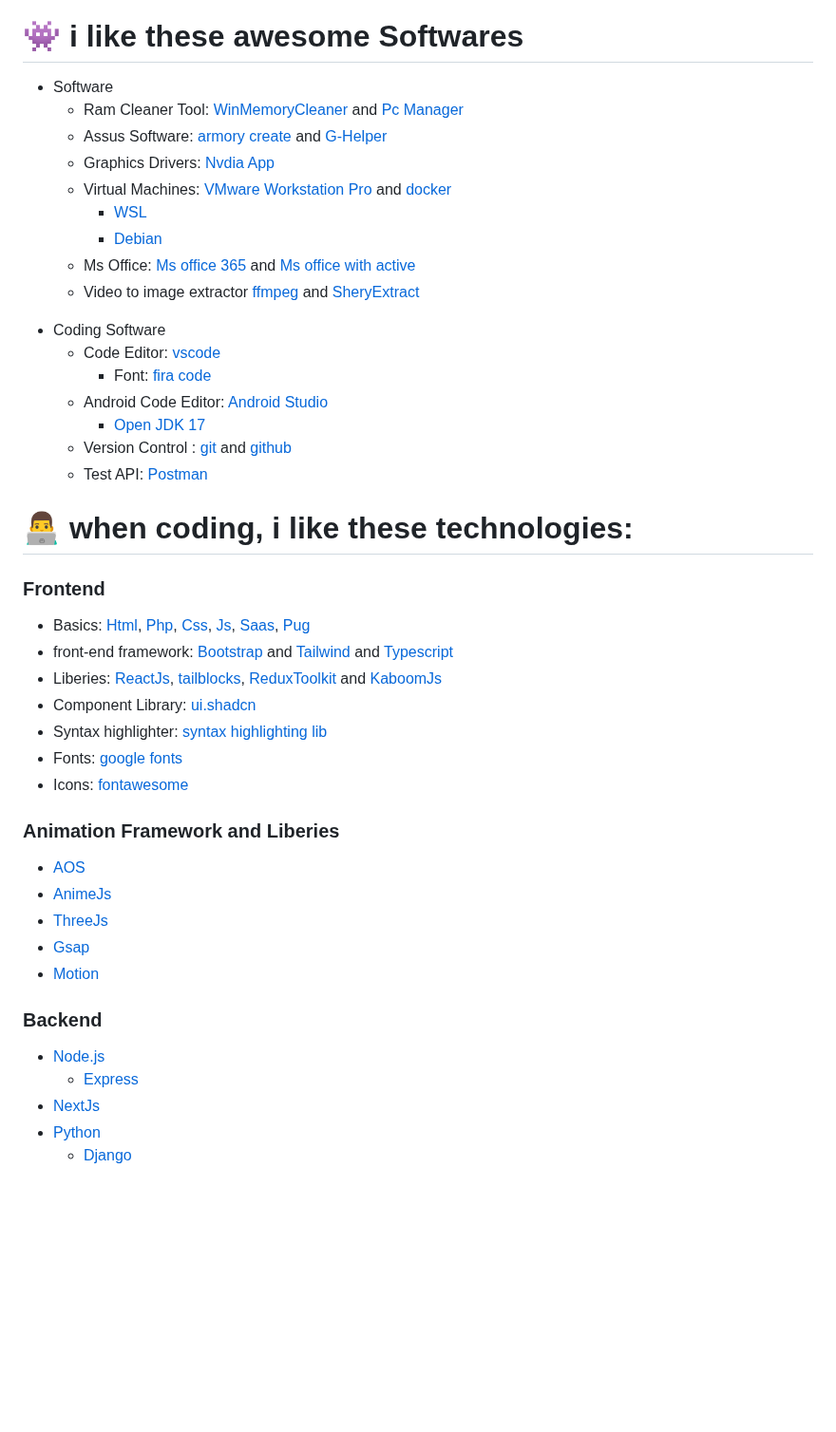
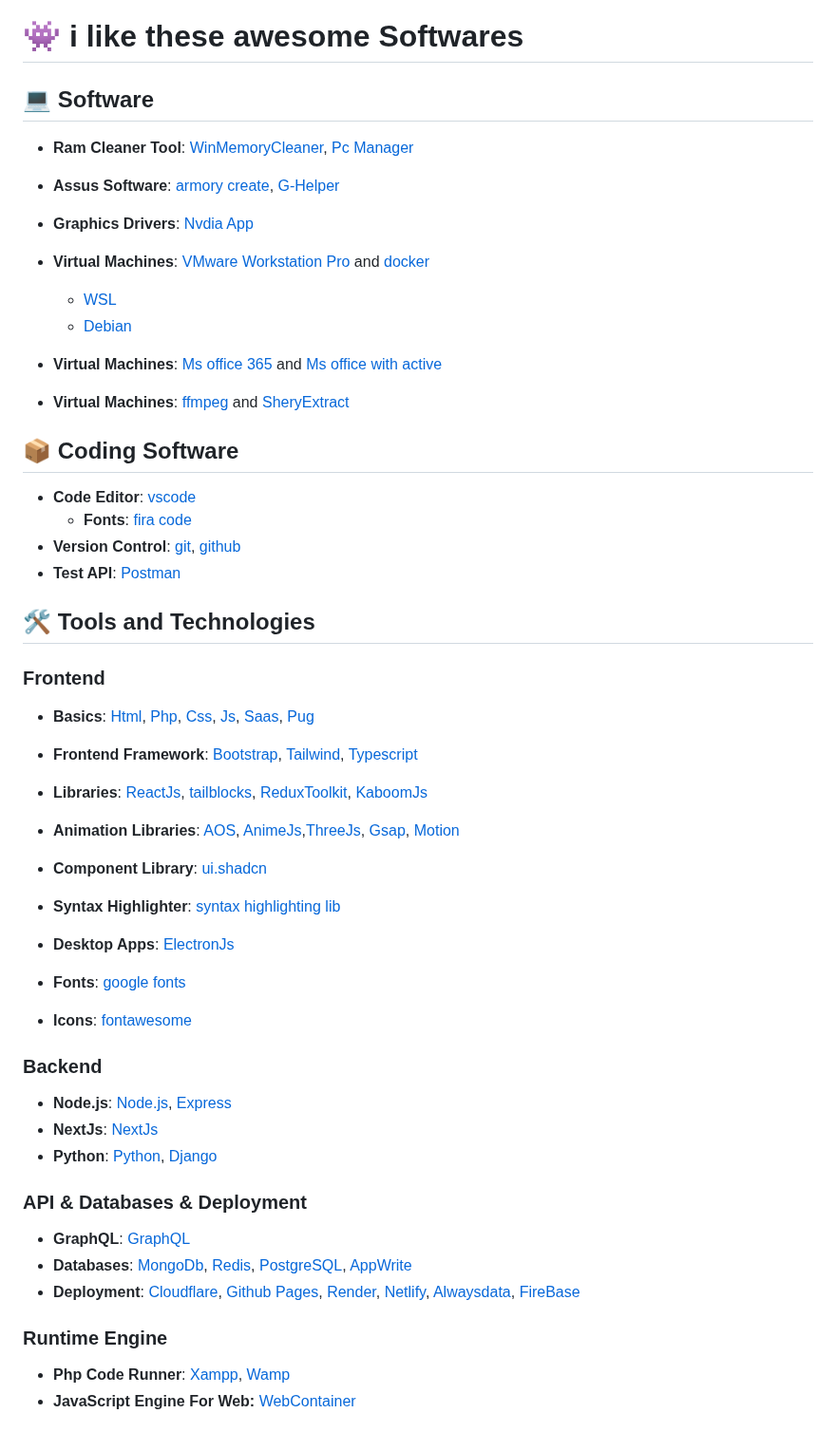
Before and after one commit to atual-dev/atual-dev, a Markdown page: README.md, the part around one of its changes. Shown at 95% size. Rendered like a GitHub page; blank space fills up the shorter version.

```diff
--- a/README.md
+++ b/README.md
@@ -90,50 +90,56 @@ I'm Atul.
 <a href="https://www.typescriptlang.org/" target="_blank" rel="noreferrer"> <img src="https://raw.githubusercontent.com/devicons/devicon/master/icons/typescript/typescript-original.svg" alt="typescript" width="40" height="40"/> </a>
 
 # 👾 i like these awesome Softwares
-<!-- Software -->
-- Software
-  - Ram Cleaner Tool: [WinMemoryCleaner](https://github.com/IgorMundstein/WinMemoryCleaner) and [Pc Manager](https://www.microsoft.com/store/productId/9PM860492SZD?ocid=pdpshare) <!-- Ram Cleaner Tool -->
-  - Assus Software: [armory create](https://www.asus.com/my/supportonly/armoury%20crate/helpdesk_download/) and [G-Helper](https://github.com/seerge/g-helper) <!-- Ram Assus  -->
-  - Graphics Drivers: [Nvdia App](https://www.nvidia.com/en-in/software/nvidia-app/)<!-- Graphics Drivers  -->
-  - Virtual Machines: [VMware Workstation Pro](https://github.com/atul-vhd/Softwares/releases/download/Vmware/VMware-workstation-full-17.6.1-24319023.exe) and [docker](https://www.docker.com/)
+
+## 💻 Software
+
+- **Ram Cleaner Tool**: [WinMemoryCleaner](https://github.com/IgorMundstein/WinMemoryCleaner), [Pc Manager](https://www.microsoft.com/store/productId/9PM860492SZD?ocid=pdpshare)
+
+- **Assus Software**: [armory create](https://www.asus.com/my/supportonly/armoury%20crate/helpdesk_download/), [G-Helper](https://github.com/seerge/g-helper)
+
+- **Graphics Drivers**: [Nvdia App](https://www.nvidia.com/en-in/software/nvidia-app/)
+
+- **Virtual Machines**: [VMware Workstation Pro](https://github.com/atul-vhd/Softwares/releases/download/Vmware/VMware-workstation-full-17.6.1-24319023.exe) and [docker](https://www.docker.com/)
     - [WSL](https://learn.microsoft.com/en-us/windows/wsl/install-manual)
-    - [Debian](https://www.microsoft.com/store/productId/9MSVKQC78PK6?ocid=pdpshare) <!--virtual machines-->
-  - Ms Office: [Ms office 365](https://github.com/Atugatran/Atugatran/releases/download/OfficeSetup/OfficeSetup.exe) and [Ms office with active](https://github.com/Atugatran/Atugatran/releases/tag/office2021_WithActivation) <!--Ms Office-->
-  - Video to image extractor [ffmpeg](https://github.com/Atugatran/Atugatran/releases/download/ffmpeg/ffmpeg.msi) and [SheryExtract](https://github.com/Atugatran/Atugatran/releases/download/SheryExtract/SheryExtract.exe) <!--Video to image extractor-->
-<!-- Coding Software -->
-- Coding Software
-    <!-- Code Editor -->
-   - Code Editor: [vscode](https://code.visualstudio.com/)
-      <!-- Fonts -->
-      - Font: [fira code](https://github.com/Atugatran/Atugatran/releases/download/fira_code/Fira_Code_v6.2.zip)
-   - Android Code Editor: [Android Studio](https://developer.android.com/studio?gclid=CjwKCAiA5L2tBhBTEiwAdSxJX6VyOXQrqQKu8Bs0i6Px9_ZSTWud1IuexyZcouvDEZHemBU3KgCTTxoC29kQAvD_BwE&gclsrc=aw.ds)
-     - [Open JDK 17](https://learn.microsoft.com/en-us/java/openjdk/download)
-   <!-- Version Control -->
-   - Version Control : [git](https://git-scm.com/) and [github](https://github.com/)
-   - Test API: [Postman](https://www.postman.com/downloads/)
+    - [Debian](https://www.microsoft.com/store/productId/9MSVKQC78PK6?ocid=pdpshare)
+
+- **Virtual Machines**: [Ms office 365](https://github.com/Atugatran/Atugatran/releases/download/OfficeSetup/OfficeSetup.exe) and [Ms office with active](https://github.com/Atugatran/Atugatran/releases/tag/office2021_WithActivation)
+
+- **Virtual Machines**: [ffmpeg](https://github.com/Atugatran/Atugatran/releases/download/ffmpeg/ffmpeg.msi) and [SheryExtract](https://github.com/Atugatran/Atugatran/releases/download/SheryExtract/SheryExtract.exe)
+
+## 📦 Coding Software
+- **Code Editor**: [vscode](https://code.visualstudio.com/)
+   - **Fonts**: [fira code](https://github.com/Atugatran/Atugatran/releases/download/fira_code/Fira_Code_v6.2.zip)
+- **Version Control**: [git](https://git-scm.com/), [github](https://github.com/)
+- **Test API**: [Postman](https://www.postman.com/downloads/)
+
+## 🛠 Tools and Technologies
+
+### Frontend
+- **Basics**: [Html](https://html.com/), [Php](https://www.php.net/), [Css](https://www.w3schools.com/css/), [Js](https://www.javascript.com/), [Saas](https://sass-lang.com/), [Pug](https://pugjs.org/api/getting-started.html)
+- **Frontend Framework**: [Bootstrap](https://getbootstrap.com/), [Tailwind](https://tailwindcss.com/), [Typescript](https://www.typescriptlang.org/)
+- **Libraries**: [ReactJs](https://react.dev/), [tailblocks](https://tailblocks.cc/), [ReduxToolkit](https://redux-toolkit.js.org/), [KaboomJs](https://kaboomjs.com/)
+- **Animation Libraries**: [AOS](https://michalsnik.github.io/aos/), [AnimeJs](https://animejs.com/),[ThreeJs](https://threejs.org/), [Gsap](https://gsap.com/), [Motion](https://motion.dev/)
+
+- **Component Library**: [ui.shadcn](https://ui.shadcn.com/)
+- **Syntax Highlighter**:  [syntax highlighting lib](https://prismjs.com/)
+- **Desktop Apps**: [ElectronJs](https://www.electronjs.org/)
+- **Fonts**: [google fonts](https://fonts.google.com/)
+- **Icons**: [fontawesome](https://fontawesome.com/)
+
+### Backend
+- **Node.js**: [Node.js](https://nodejs.org/en/), [Express](https://expressjs.com/)
+- **NextJs**: [NextJs](https://nextjs.org/)
+- **Python**: [Python](https://python.org/), [Django](https://www.djangoproject.com/)
 
 
-# 👨‍💻 when coding, i like these technologies:
-###  Frontend
-  - Basics:  [Html](https://html.com/), [Php](https://www.php.net/), [Css](https://www.w3schools.com/css/), [Js](https://www.javascript.com/), [Saas](https://sass-lang.com/), [Pug](https://pugjs.org/api/getting-started.html)
-  - front-end framework: [Bootstrap](https://getbootstrap.com/) and [Tailwind](https://tailwindcss.com/) and [Typescript](https://www.typescriptlang.org/)
-  - Liberies: [ReactJs](https://react.dev/), [tailblocks](https://tailblocks.cc/), [ReduxToolkit](https://redux-toolkit.js.org/) and [KaboomJs](https://kaboomjs.com/)
-  - Component Library: [ui.shadcn](https://ui.shadcn.com/)
-  - Syntax highlighter:  [syntax highlighting lib](https://prismjs.com/)
-  - Fonts: [google fonts](https://fonts.google.com/)
-  - Icons: [fontawesome](https://fontawesome.com/)
+### API & Databases & Deployment
+- **GraphQL**: [GraphQL](https://graphql.org/)
+- **Databases**: [MongoDb](https://www.mongodb.com/try/download/community), [Redis](https://redis.io/), [PostgreSQL](https://www.postgresql.org/), [AppWrite](https://appwrite.io/)
+- **Deployment**: [Cloudflare](https://www.cloudflare.com/), [Github Pages](https://pages.github.com/), [Render](https://render.com/), [Netlify](https://www.netlify.com/), [Alwaysdata](https://www.alwaysdata.com/en/), [FireBase](https://firebase.google.com/)
 
-### Animation Framework and Liberies
-  - [AOS](https://michalsnik.github.io/aos/)
-  - [AnimeJs](https://animejs.com/)
-  - [ThreeJs](https://threejs.org/)
-  - [Gsap](https://gsap.com/)
-  - [Motion](https://motion.dev/)
 
-###  Backend
-  - [Node.js](https://nodejs.org/en/)
-    - [Express](https://expressjs.com/)
-  - [NextJs](https://nextjs.org/)
-  - [Python](https://python.org/)
-    - [Django](https://www.djangoproject.com/)
+### Runtime Engine
+- **Php Code Runner**: [Xampp](https://www.apachefriends.org/), [Wamp](https://wampserver.aviatechno.net/)
+- **JavaScript Engine For Web:** [WebContainer](https://webcontainers.io/)
 
```
Also changed, not shown: other parts of README.md (+8 -27 lines).
